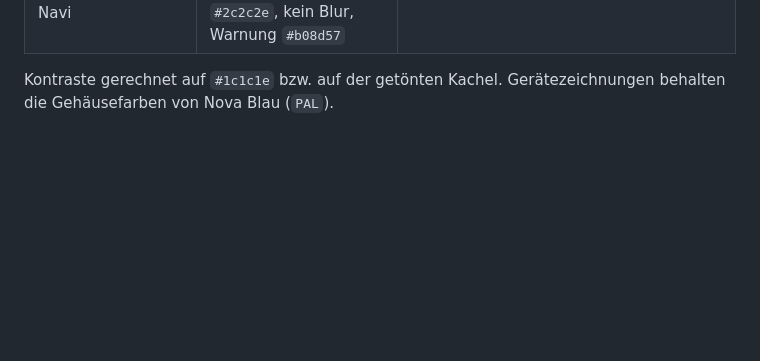
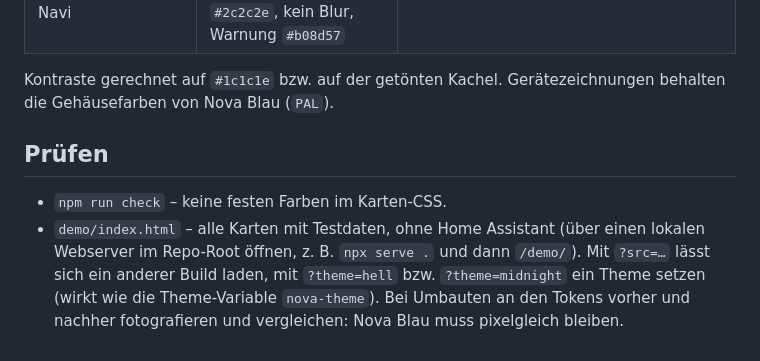
Before and after one commit to Blackstar9119/nova-cards, a Markdown page: docs/design-system.md, the part around the change. Rendered like a GitHub page; blank space fills up the shorter version.

Commit message:
design-system.md: Abschnitt Prüfen wieder da

```diff
--- a/docs/design-system.md
+++ b/docs/design-system.md
@@ -279,3 +279,11 @@ kein Blur (schnell auf dem Echo Show). Aktive und primäre Knöpfe sind getönte
 | Navi | Rand 8 %, Chips `#2c2c2e`, kein Blur, Warnung `#b08d57` | |
 
 Kontraste gerechnet auf `#1c1c1e` bzw. auf der getönten Kachel. Gerätezeichnungen behalten die Gehäusefarben von Nova Blau (`PAL`).
+
+
+## Prüfen
+
+- `npm run check` – keine festen Farben im Karten-CSS.
+- `demo/index.html` – alle Karten mit Testdaten, ohne Home Assistant (über einen lokalen Webserver im Repo-Root öffnen,
+  z. B. `npx serve .` und dann `/demo/`). Mit `?src=…` lässt sich ein anderer Build laden, mit `?theme=hell` bzw. `?theme=midnight` ein Theme setzen (wirkt wie die Theme-Variable `nova-theme`).
+  Bei Umbauten an den Tokens vorher und nachher fotografieren und vergleichen: Nova Blau muss pixelgleich bleiben.
```
